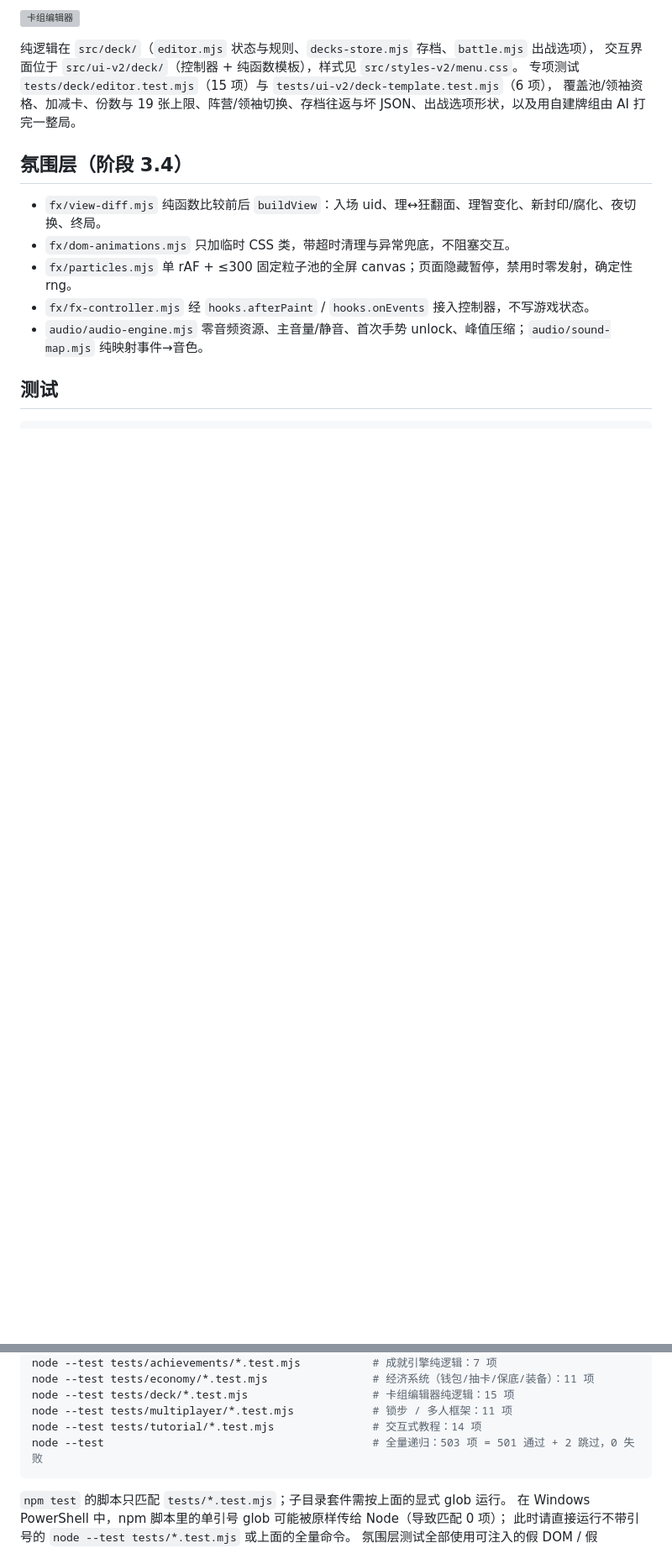
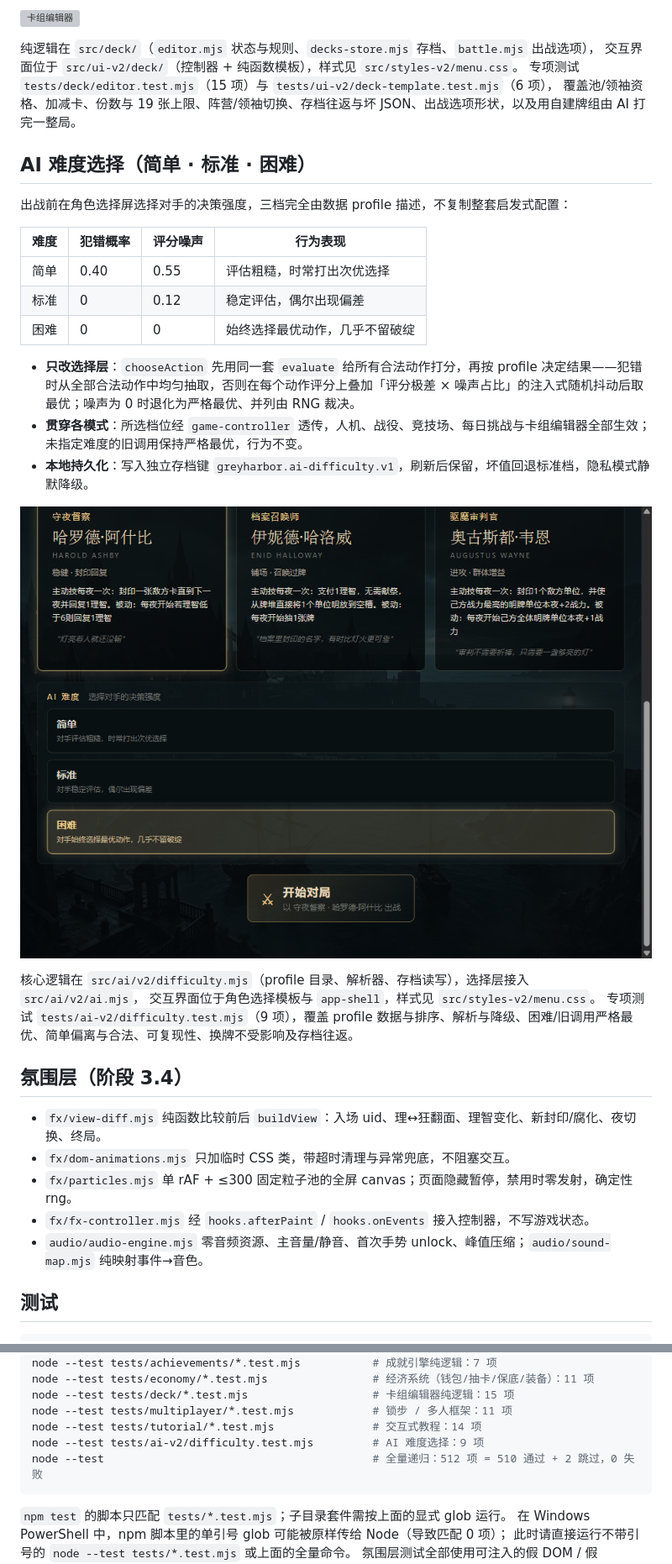
Before and after one commit to Lsirto/greyharbor, a Markdown page: README.md, 2 parts joined by grey strips. Shown at 84% size. Drawn GitHub-style; pictures changed too: screenshots/ai-difficulty.png (added); blank space fills up the shorter version; grey boxes are pictures that could not be loaded.

````diff
--- a/README.md
+++ b/README.md
@@ -315,6 +316,26 @@ Achievement wall 段。专项测试 `tests/achievements/achievements.test.mjs`
 专项测试 `tests/deck/editor.test.mjs`（15 项）与 `tests/ui-v2/deck-template.test.mjs`（6 项），
 覆盖池/领袖资格、加减卡、份数与 19 张上限、阵营/领袖切换、存档往返与坏 JSON、出战选项形状，以及用自建牌组由 AI 打完一整局。
 
+## AI 难度选择（简单 · 标准 · 困难）
+
+出战前在角色选择屏选择对手的决策强度，三档完全由数据 profile 描述，不复制整套启发式配置：
+
+| 难度 | 犯错概率 | 评分噪声 | 行为表现 |
+|---|---|---|---|
+| 简单 | 0.40 | 0.55 | 评估粗糙，时常打出次优选择 |
+| 标准 | 0 | 0.12 | 稳定评估，偶尔出现偏差 |
+| 困难 | 0 | 0 | 始终选择最优动作，几乎不留破绽 |
+
+- **只改选择层**：`chooseAction` 先用同一套 `evaluate` 给所有合法动作打分，再按 profile 决定结果——犯错时从全部合法动作中均匀抽取，否则在每个动作评分上叠加「评分极差 × 噪声占比」的注入式随机抖动后取最优；噪声为 0 时退化为严格最优、并列由 RNG 裁决。
+- **贯穿各模式**：所选档位经 `game-controller` 透传，人机、战役、竞技场、每日挑战与卡组编辑器全部生效；未指定难度的旧调用保持严格最优，行为不变。
+- **本地持久化**：写入独立存档键 `greyharbor.ai-difficulty.v1`，刷新后保留，坏值回退标准档，隐私模式静默降级。
+
+![AI 难度选择](screenshots/ai-difficulty.png)
+
+核心逻辑在 `src/ai/v2/difficulty.mjs`（profile 目录、解析器、存档读写），选择层接入 `src/ai/v2/ai.mjs`，
+交互界面位于角色选择模板与 `app-shell`，样式见 `src/styles-v2/menu.css`。
+专项测试 `tests/ai-v2/difficulty.test.mjs`（9 项），覆盖 profile 数据与排序、解析与降级、困难/旧调用严格最优、简单偏离与合法、可复现性、换牌不受影响及存档往返。
+
 ## 氛围层（阶段 3.4）
 
 - `fx/view-diff.mjs` 纯函数比较前后 `buildView`：入场 uid、理↔狂翻面、理智变化、新封印/腐化、夜切换、终局。
@@ -338,7 +359,8 @@ node --test tests/economy/*.test.mjs                # 经济系统（钱包/抽
 node --test tests/deck/*.test.mjs                   # 卡组编辑器纯逻辑：15 项
 node --test tests/multiplayer/*.test.mjs            # 锁步 / 多人框架：11 项
 node --test tests/tutorial/*.test.mjs               # 交互式教程：14 项
-node --test                                         # 全量递归：503 项 = 501 通过 + 2 跳过，0 失败
+node --test tests/ai-v2/difficulty.test.mjs         # AI 难度选择：9 项
+node --test                                         # 全量递归：512 项 = 510 通过 + 2 跳过，0 失败
 ```
 
 `npm test` 的脚本只匹配 `tests/*.test.mjs`；子目录套件需按上面的显式 glob 运行。
````
Also changed, not shown: other parts of README.md (+4 -3 lines), 9 other files.
